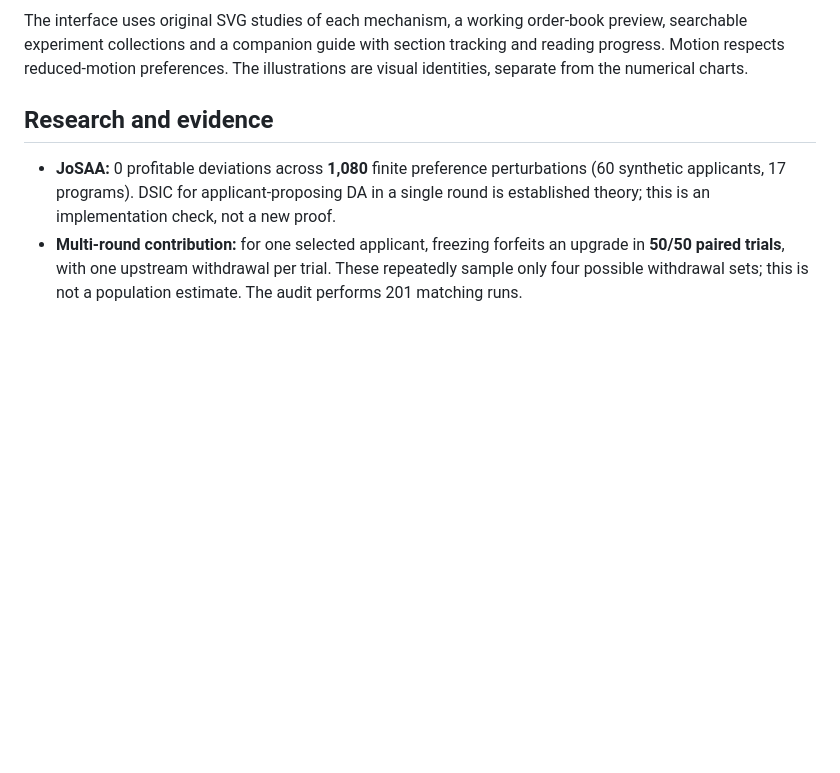
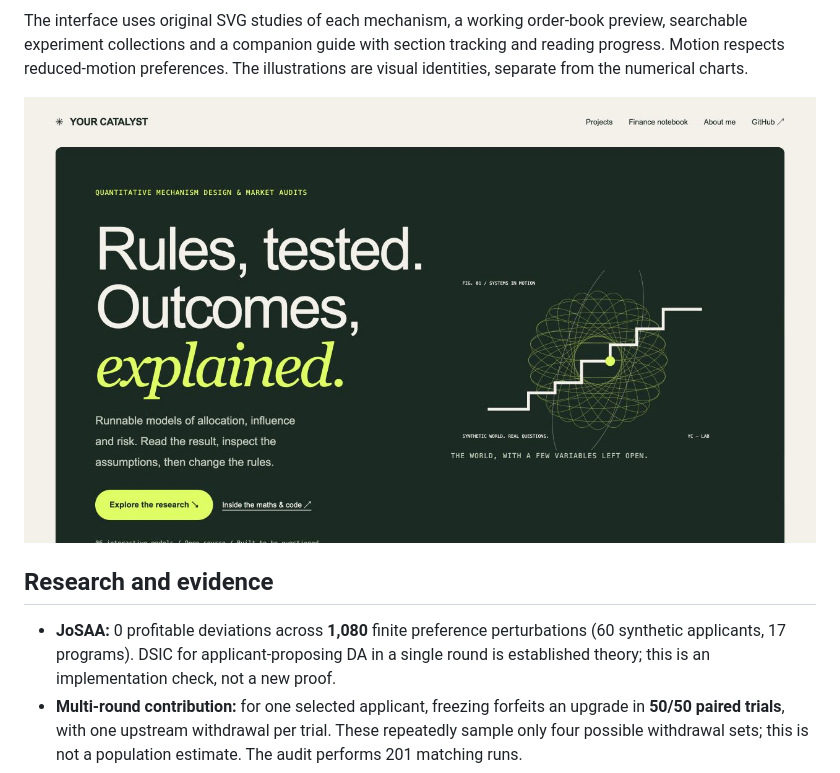
Before and after one commit to thetarocks/catalyst-lab, a Markdown page: README.md, the part around the change. Rendered like a GitHub page; pictures changed too: docs/images/portfolio-desktop.jpg (added); blank space fills up the shorter version.

```diff
--- a/README.md
+++ b/README.md
@@ -22,6 +22,8 @@ The experiment workspaces include debounced live controls, contextual explanatio
 ![Experiment controls, exact scenario markers and an inspectable chart](docs/images/workbench-desktop.jpg)
 
 The interface uses original SVG studies of each mechanism, a working order-book preview, searchable experiment collections and a companion guide with section tracking and reading progress. Motion respects reduced-motion preferences. The illustrations are visual identities, separate from the numerical charts.
+
+![Research portfolio landing page](docs/images/portfolio-desktop.jpg)
 
 ## Research and evidence
 
```
Also changed, not shown: docs/hosting.md (added, +10 -0 lines), 3 other files.
